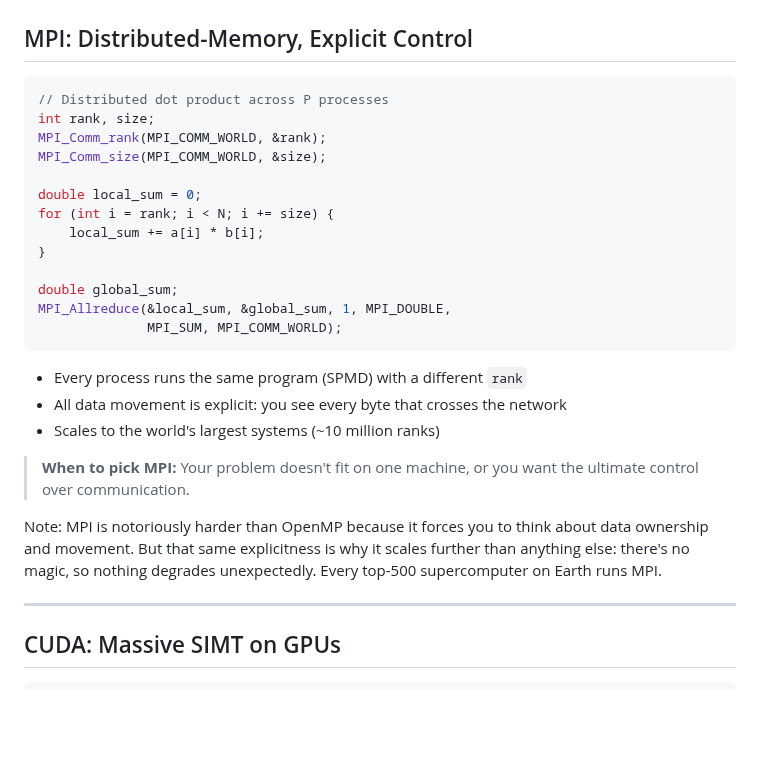
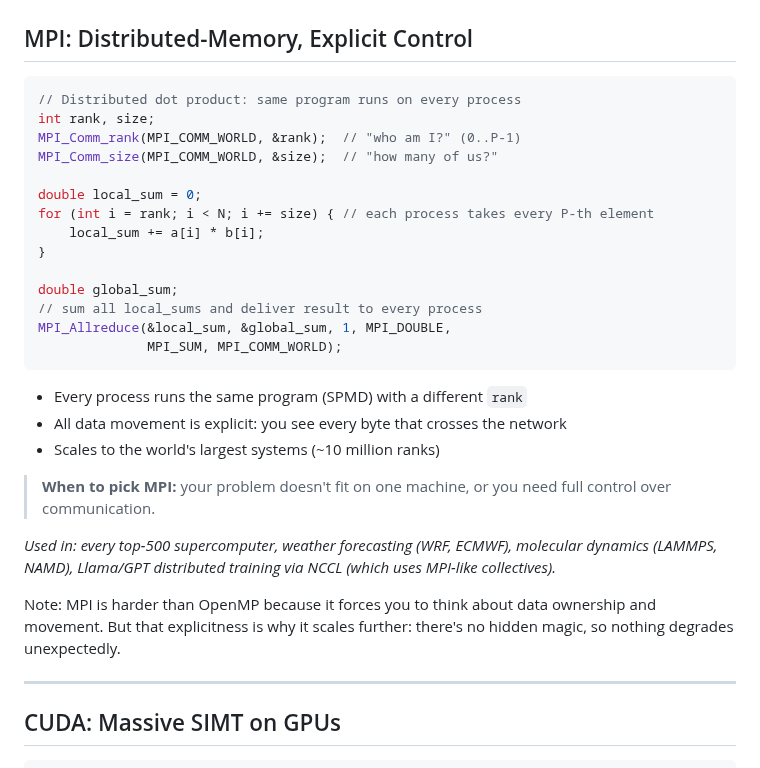
Before and after one commit to aaarrmiinnn/GW-ECE6125-parallel-computer-architecture, a Markdown page: lectures/08-parallel-programming-02/slides.md, the part around the change. Rendered like a GitHub page; blank space fills up the shorter version.

Commit message:
Add code comments to MPI example, list real-world users
Explain rank, size, strided loop, and Allreduce in comments.
Add footnote listing top-500 supercomputers, WRF, LAMMPS, NAMD,
and distributed LLM training as real-world MPI users.

Co-Authored-By: Claude Sonnet 4.6 <noreply@anthropic.com>

````diff
--- a/lectures/08-parallel-programming-02/slides.md
+++ b/lectures/08-parallel-programming-02/slides.md
@@ -614,17 +614,18 @@ Note: OpenMP started in 1997 and is still going strong. The 2021 5.2 spec even a
 ## MPI: Distributed-Memory, Explicit Control
 
 ```c
-// Distributed dot product across P processes
+// Distributed dot product: same program runs on every process
 int rank, size;
-MPI_Comm_rank(MPI_COMM_WORLD, &rank);
-MPI_Comm_size(MPI_COMM_WORLD, &size);
+MPI_Comm_rank(MPI_COMM_WORLD, &rank);  // "who am I?" (0..P-1)
+MPI_Comm_size(MPI_COMM_WORLD, &size);  // "how many of us?"
 
 double local_sum = 0;
-for (int i = rank; i < N; i += size) {
+for (int i = rank; i < N; i += size) { // each process takes every P-th element
     local_sum += a[i] * b[i];
 }
 
 double global_sum;
+// sum all local_sums and deliver result to every process
 MPI_Allreduce(&local_sum, &global_sum, 1, MPI_DOUBLE,
               MPI_SUM, MPI_COMM_WORLD);
 ```
@@ -633,9 +634,11 @@ MPI_Allreduce(&local_sum, &global_sum, 1, MPI_DOUBLE,
 - All data movement is explicit: you see every byte that crosses the network
 - Scales to the world's largest systems (~10 million ranks)
 
-> **When to pick MPI:** Your problem doesn't fit on one machine, or you want the ultimate control over communication.
+> **When to pick MPI:** your problem doesn't fit on one machine, or you need full control over communication.
 
-Note: MPI is notoriously harder than OpenMP because it forces you to think about data ownership and movement. But that same explicitness is why it scales further than anything else: there's no magic, so nothing degrades unexpectedly. Every top-500 supercomputer on Earth runs MPI.
+*Used in: every top-500 supercomputer, weather forecasting (WRF, ECMWF), molecular dynamics (LAMMPS, NAMD), Llama/GPT distributed training via NCCL (which uses MPI-like collectives).*
+
+Note: MPI is harder than OpenMP because it forces you to think about data ownership and movement. But that explicitness is why it scales further: there's no hidden magic, so nothing degrades unexpectedly.
 
 ---
 
````
